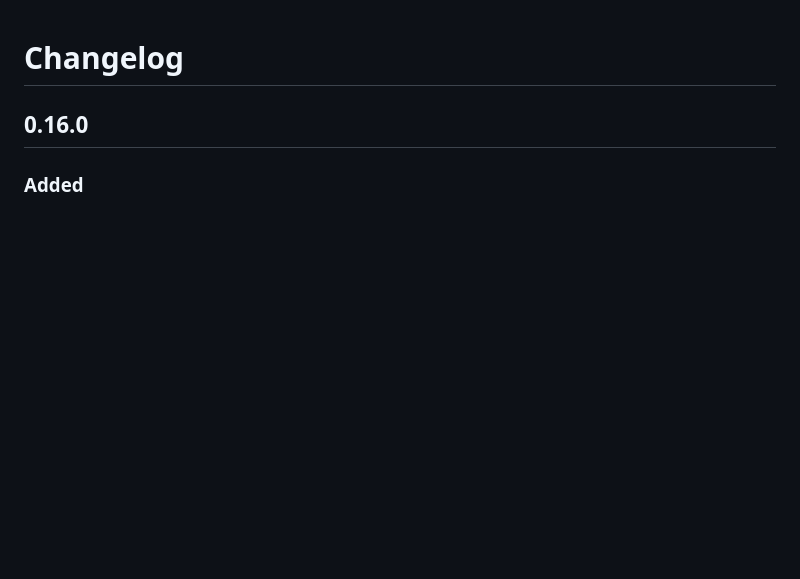
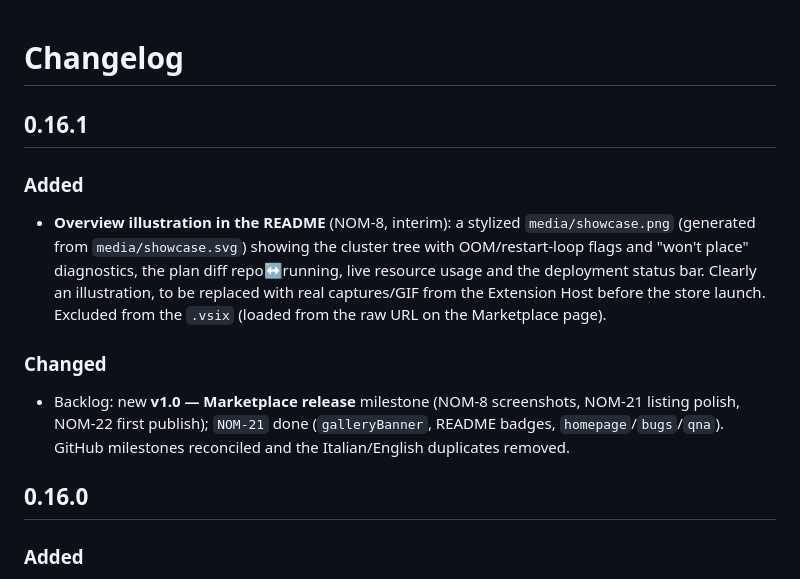
Before and after one commit to Allan-Nava/nomad-lens, a Markdown page: CHANGELOG.md, the part around the change. GitHub-like rendering; blank space fills up the shorter version.

```diff
--- a/CHANGELOG.md
+++ b/CHANGELOG.md
@@ -1,4 +1,14 @@
 # Changelog
+
+## 0.16.1
+
+### Added
+
+- **Overview illustration in the README** (NOM-8, interim): a stylized `media/showcase.png` (generated from `media/showcase.svg`) showing the cluster tree with OOM/restart-loop flags and "won't place" diagnostics, the plan diff repo↔running, live resource usage and the deployment status bar. Clearly an illustration, to be replaced with real captures/GIF from the Extension Host before the store launch. Excluded from the `.vsix` (loaded from the raw URL on the Marketplace page).
+
+### Changed
+
+- Backlog: new **v1.0 — Marketplace release** milestone (NOM-8 screenshots, NOM-21 listing polish, NOM-22 first publish); `NOM-21` done (`galleryBanner`, README badges, `homepage`/`bugs`/`qna`). GitHub milestones reconciled and the Italian/English duplicates removed.
 
 ## 0.16.0
 
```
Also changed, not shown: BACKLOG.md (+1 -1 lines), README.md (+4 -0 lines), media/showcase.png (added), 3 other files.
